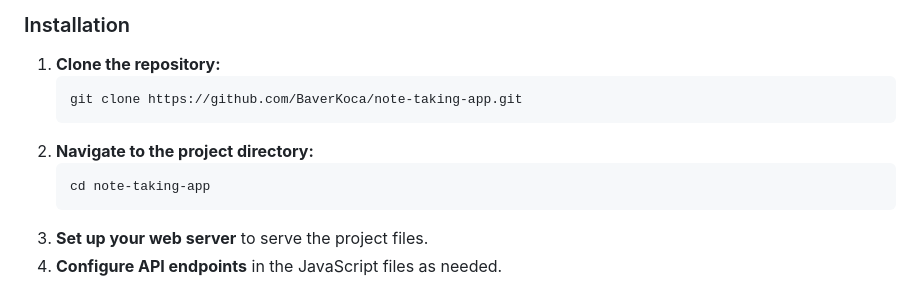
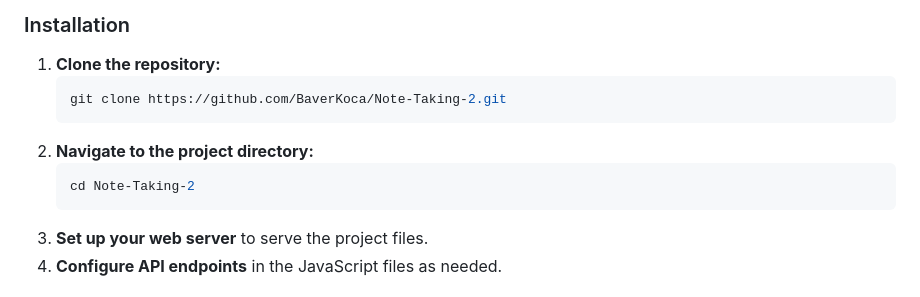
Before and after one commit to BaverKoca/Note-Taking-2, a Markdown page: README.md, the part around the change. Rendered like a GitHub page.

````diff
--- a/README.md
+++ b/README.md
@@ -57,11 +57,11 @@ A comprehensive, feature-rich note-taking web application inspired by NoteNest.
 
 1. **Clone the repository:**
    ```bash
-   git clone https://github.com/BaverKoca/note-taking-app.git
+   git clone https://github.com/BaverKoca/Note-Taking-2.git
    ```
 2. **Navigate to the project directory:**
    ```bash
-   cd note-taking-app
+   cd Note-Taking-2
    ```
 3. **Set up your web server** to serve the project files.
 4. **Configure API endpoints** in the JavaScript files as needed.
````
